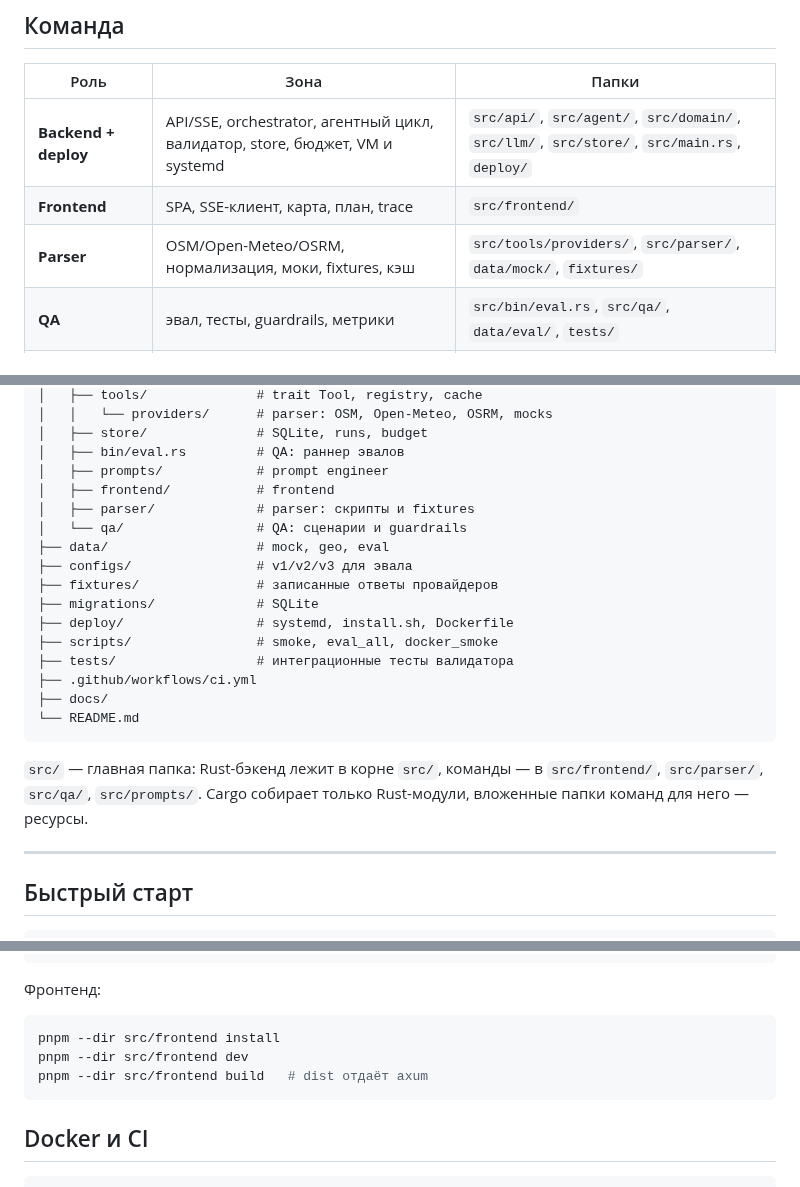
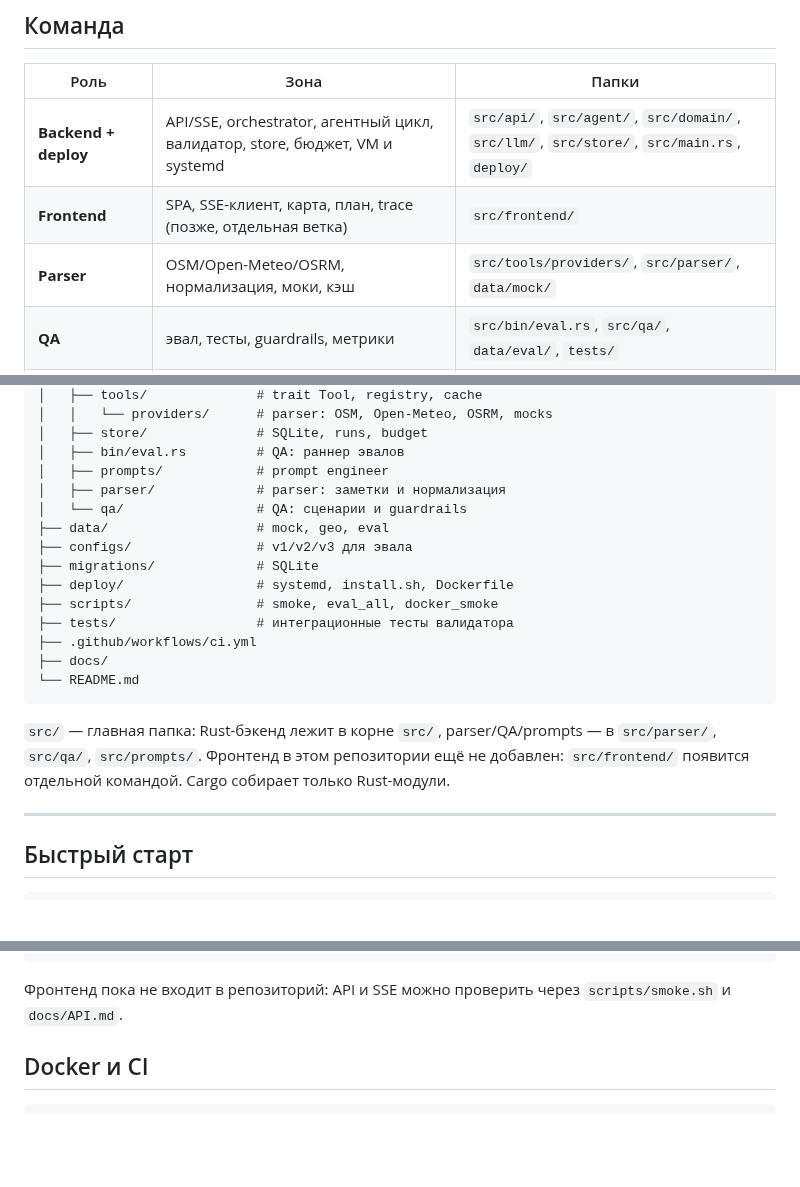
Before and after one commit to MikhaelCat/vibecode, a Markdown page: README.md, 3 parts joined by grey strips. Drawn GitHub-style; blank space fills up the shorter version.

Commit message:
docs: mark frontend as later and clean backend layout

````diff
--- a/README.md
+++ b/README.md
@@ -45,8 +45,8 @@ POST-эндпоинта требуют `x-app-token`), а расход огра
 | Роль | Зона | Папки |
 |---|---|---|
 | **Backend + deploy** | API/SSE, orchestrator, агентный цикл, валидатор, store, бюджет, VM и systemd | `src/api/`, `src/agent/`, `src/domain/`, `src/llm/`, `src/store/`, `src/main.rs`, `deploy/` |
-| **Frontend** | SPA, SSE-клиент, карта, план, trace | `src/frontend/` |
-| **Parser** | OSM/Open-Meteo/OSRM, нормализация, моки, fixtures, кэш | `src/tools/providers/`, `src/parser/`, `data/mock/`, `fixtures/` |
+| **Frontend** | SPA, SSE-клиент, карта, план, trace (позже, отдельная ветка) | `src/frontend/` |
+| **Parser** | OSM/Open-Meteo/OSRM, нормализация, моки, кэш | `src/tools/providers/`, `src/parser/`, `data/mock/` |
 | **QA** | эвал, тесты, guardrails, метрики | `src/bin/eval.rs`, `src/qa/`, `data/eval/`, `tests/` |
 | **System prompt engineer** | system/preflight/repair-промпты, описания тулов, отказы | `src/prompts/`, `configs/` |
 
@@ -68,12 +68,10 @@ vibecode/
 │   ├── store/              # SQLite, runs, budget
 │   ├── bin/eval.rs         # QA: раннер эвалов
 │   ├── prompts/            # prompt engineer
-│   ├── frontend/           # frontend
-│   ├── parser/             # parser: скрипты и fixtures
+│   ├── parser/             # parser: заметки и нормализация
 │   └── qa/                 # QA: сценарии и guardrails
 ├── data/                   # mock, geo, eval
 ├── configs/                # v1/v2/v3 для эвала
-├── fixtures/               # записанные ответы провайдеров
 ├── migrations/             # SQLite
 ├── deploy/                 # systemd, install.sh, Dockerfile
 ├── scripts/                # smoke, eval_all, docker_smoke
@@ -83,7 +81,7 @@ vibecode/
 └── README.md
 ```
 
-`src/` — главная папка: Rust-бэкенд лежит в корне `src/`, команды — в `src/frontend/`, `src/parser/`, `src/qa/`, `src/prompts/`. Cargo собирает только Rust-модули, вложенные папки команд для него — ресурсы.
+`src/` — главная папка: Rust-бэкенд лежит в корне `src/`, parser/QA/prompts — в `src/parser/`, `src/qa/`, `src/prompts/`. Фронтенд в этом репозитории ещё не добавлен: `src/frontend/` появится отдельной командой. Cargo собирает только Rust-модули.
 
 ---
 
@@ -111,13 +109,7 @@ curl -N -X POST http://127.0.0.1:8080/api/plan \
   -d '{"query":"Хочу на выходные по Приморью на машине, не больше двух дней"}'
 ```
 
-Фронтенд:
-
-```bash
-pnpm --dir src/frontend install
-pnpm --dir src/frontend dev
-pnpm --dir src/frontend build   # dist отдаёт axum
-```
+Фронтенд пока не входит в репозиторий: API и SSE можно проверить через `scripts/smoke.sh` и `docs/API.md`.
 
 ## Docker и CI
 
````
Also changed, not shown: other parts of README.md (+1 -2 lines).
